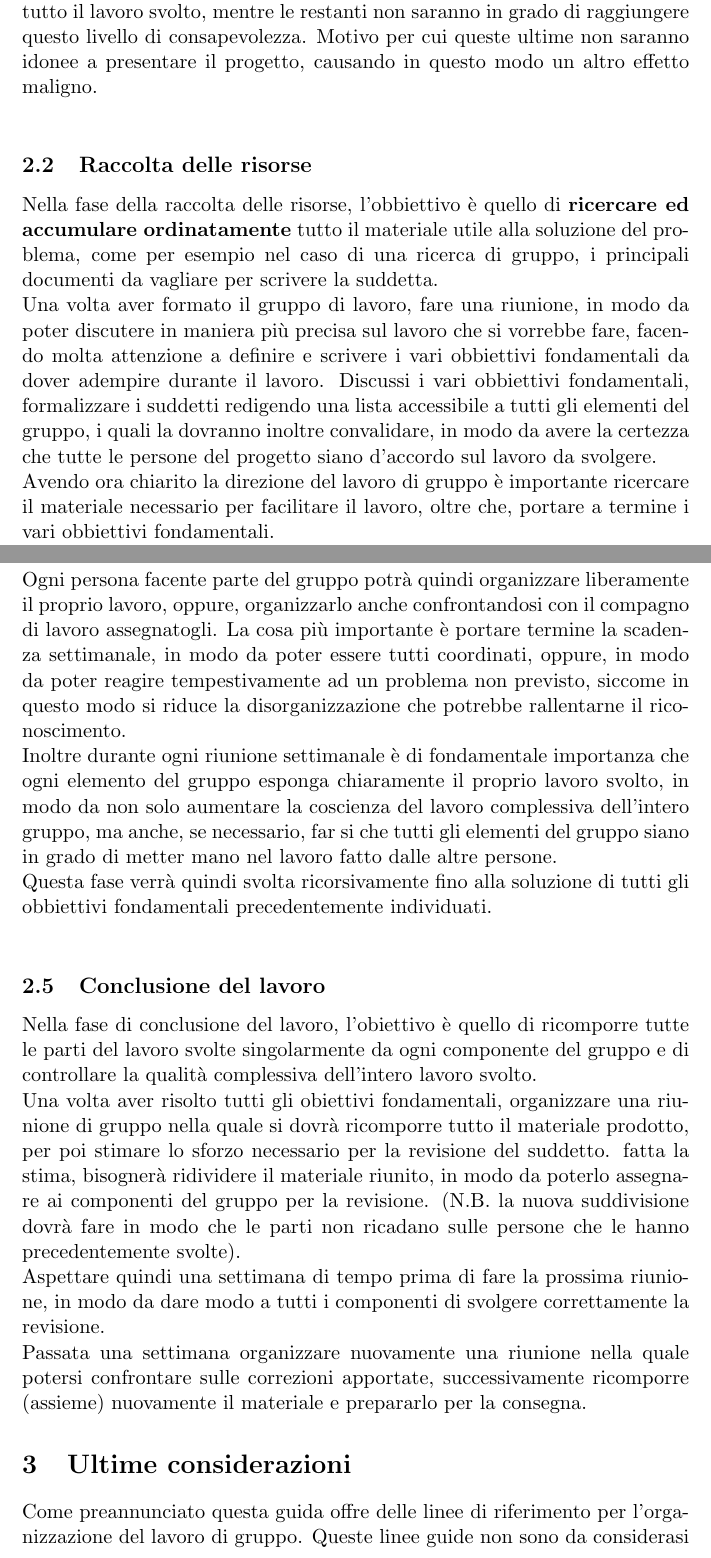
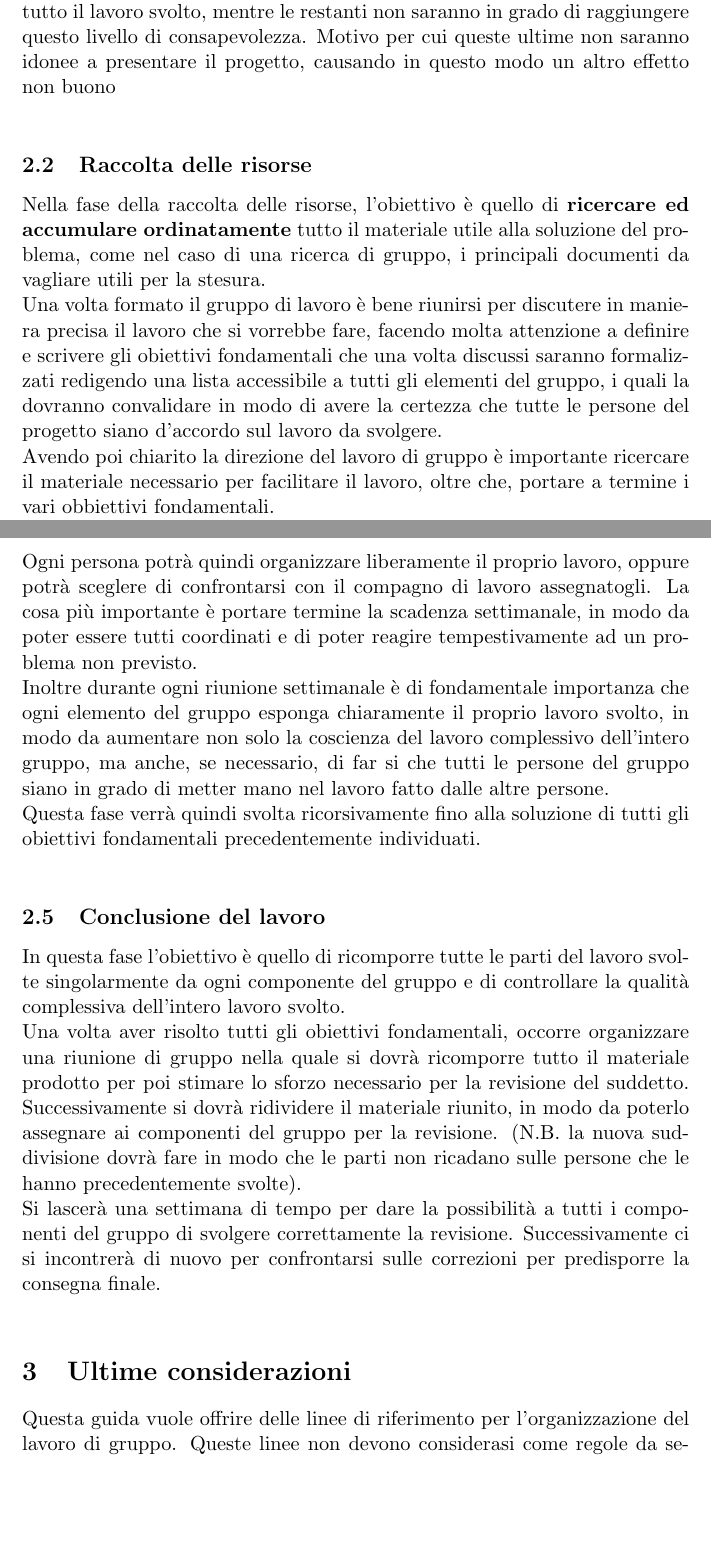
Before and after one commit to R0mb0/Agile-team-work-method, a LaTeX document (AgileTeamWorkMethod/AgileTeamWorkMethod.tex): two parts of pages 4 and 6 of 7 before the commit and two parts of pages 4 and 6 of 6 after it, joined at a grey line, cut so that both start at the same text, the shorter picture padded with empty space. Compiled offline with pdfLaTeX.

Commit message:
Minor Changes

```diff
--- a/AgileTeamWorkMethod/AgileTeamWorkMethod.tex
+++ b/AgileTeamWorkMethod/AgileTeamWorkMethod.tex
@@ -42,8 +42,8 @@
 	Questa operazione è molto importante in quanto un problema molto diffuso tra i gruppi di lavoro è che soltanto una piccola parte delle persone che lo compongono posseggono le capacità necessarie per portare a termine il lavoro. Qualora questa condizione si dovesse sviluppare, il carico di lavoro non sarebbe più distribuito equamente tra le componenti del gruppo, ma si otterrà una condizione per la quale una parte del gruppo entrerà in una fase di stress provocata dall'eccessivo carico di lavoro, mentre la restante parte, si troverà in una fase per lo più di nullafacenza.\\
-	Ciò comporta inoltre che al momento della consegna, soltanto le persone che sono entrate nella fase di stress saranno in grado di avere una idea precisa di tutto il lavoro svolto, mentre le restanti non saranno in grado di raggiungere questo livello di consapevolezza. Motivo per cui  queste ultime non saranno idonee a presentare il progetto, causando in questo modo un altro effetto maligno.\\
+	Ciò comporta inoltre che al momento della consegna, soltanto le persone che sono entrate nella fase di stress saranno in grado di avere una idea precisa di tutto il lavoro svolto, mentre le restanti non saranno in grado di raggiungere questo livello di consapevolezza. Motivo per cui  queste ultime non saranno idonee a presentare il progetto, causando in questo modo un altro effetto non buono\\
 
 	\subsection{Raccolta delle risorse}
-	Nella fase della raccolta delle risorse, l'obbiettivo è quello di \textbf{ricercare ed accumulare ordinatamente} tutto il materiale utile alla soluzione del problema, come per esempio nel caso di una ricerca di gruppo, i principali documenti da vagliare per scrivere la suddetta.\\
-	Una volta aver formato il gruppo di lavoro, fare una riunione, in modo da poter discutere in maniera più precisa sul lavoro che si vorrebbe fare, facendo molta attenzione a definire e scrivere i vari obbiettivi fondamentali da dover adempire durante il lavoro. Discussi i vari obbiettivi fondamentali, formalizzare i suddetti redigendo una lista accessibile a tutti gli elementi del gruppo, i quali la dovranno inoltre convalidare, in modo da avere la certezza che tutte le persone del progetto siano d'accordo sul lavoro da svolgere.\\
-	Avendo ora chiarito la direzione del lavoro di gruppo è importante ricercare il materiale necessario per facilitare il lavoro, oltre che, portare a termine i vari obbiettivi fondamentali.\\
+	Nella fase della raccolta delle risorse, l'obiettivo è quello di \textbf{ricercare ed accumulare ordinatamente} tutto il materiale utile alla soluzione del problema, come nel caso di una ricerca di gruppo, i principali documenti da vagliare utili per la stesura.\\
+	Una volta formato il gruppo di lavoro è bene riunirsi per discutere in maniera precisa il lavoro che si vorrebbe fare, facendo molta attenzione a definire e scrivere gli obiettivi fondamentali che una volta discussi saranno formalizzati redigendo una lista accessibile a tutti gli elementi del gruppo, i quali la dovranno convalidare in modo di avere la certezza che tutte le persone del progetto siano d'accordo sul lavoro da svolgere.\\
+	Avendo poi chiarito la direzione del lavoro di gruppo è importante ricercare il materiale necessario per facilitare il lavoro, oltre che, portare a termine i vari obbiettivi fondamentali.\\
 	Uno dei modi migliori per compiere questa azione è quello di avere quanto più possibile materiale in \textbf{forma digitale}, in modo da essere più facilmente condivisibile tramite le piattaforme per il lavoro di gruppo (delle quali si consiglia l'utilizzo).\\
@@ -52,3 +52,4 @@
 	Una buona pratica può essere quella di sviluppare (sempre digitalmente) una sorta di mappa nella quale segnare il nome, la locazione e la funzione di ogni documento, in modo da poter disporre di un ulteriore strumento che faciliti la gestione del materiale.\\
 
 	\subsection{Pianificazione del lavoro di gruppo}
+	Una volta aver formato il gruppo ed aver disposto i documenti, la fase successiva è la pianificazione del lavoro.  L'obiettivo è quello di definire la suddivisione del lavoro e preparare una stima dello sforzo e del tempo richiesto per portare a termine il lavoro di gruppo.\\
@@ -64,14 +62,15 @@
-	Ogni persona facente parte del gruppo potrà quindi organizzare liberamente il proprio lavoro, oppure, organizzarlo anche confrontandosi con il compagno di lavoro assegnatogli. La cosa più importante è portare termine la scadenza settimanale, in modo da poter essere tutti coordinati, oppure, in modo da poter reagire tempestivamente ad un problema non previsto, siccome in questo modo si riduce la disorganizzazione che potrebbe rallentarne il riconoscimento.\\
-	Inoltre durante ogni riunione settimanale è di fondamentale importanza che ogni elemento del gruppo esponga chiaramente il proprio lavoro svolto, in modo da non solo aumentare la coscienza del lavoro complessiva dell'intero gruppo, ma anche, se necessario, far si che tutti gli elementi del gruppo siano in grado di metter mano nel lavoro fatto dalle altre persone.\\
-	Questa fase verrà quindi svolta ricorsivamente fino alla soluzione di tutti gli obbiettivi fondamentali precedentemente individuati.\\
+	Obiettivo di questa fase è quello di monitorare il lavoro di tutti gli elementi del gruppo, cercando anche di aumentare la collaborazione tra le parti, in modo da aumentare la qualità del prodotto finito.\\
+	Fondamentale in questa fase è stabilire un giorno della settimana nel quale fare una riunione di confronto sull'andamanto del lavoro complessivo, valutando la necessità di aggiornare le stime fatte precedentemente.\\
+	Ogni persona potrà quindi organizzare liberamente il proprio lavoro, oppure potrà sceglere di confrontarsi con il compagno di lavoro assegnatogli. La cosa più importante è portare termine la scadenza settimanale, in modo da poter essere tutti coordinati e di poter reagire tempestivamente ad un problema non previsto.\\
+	Inoltre durante ogni riunione settimanale è di fondamentale importanza che ogni elemento del gruppo esponga chiaramente il proprio lavoro svolto, in modo da aumentare non solo la coscienza del lavoro complessivo dell'intero gruppo, ma anche, se necessario, di far si che tutti le persone del gruppo siano in grado di metter mano nel lavoro fatto dalle altre persone.\\
+	Questa fase verrà quindi svolta ricorsivamente fino alla soluzione di tutti gli obiettivi fondamentali precedentemente individuati.\\
 
 	\subsection{Conclusione del lavoro}
-	Nella fase di conclusione del lavoro, l'obiettivo è quello di ricomporre tutte le parti del lavoro svolte singolarmente da ogni componente del gruppo e di controllare la qualità complessiva dell'intero lavoro svolto.\\
-	Una volta aver risolto tutti gli obiettivi fondamentali, organizzare una riunione di gruppo nella quale si dovrà ricomporre tutto il materiale prodotto, per poi stimare lo sforzo necessario per la revisione del suddetto. fatta la stima, bisognerà ridividere il materiale riunito, in modo da poterlo assegnare ai componenti del gruppo per la revisione. (N.B. la nuova suddivisione dovrà fare in modo che le parti non ricadano sulle persone che le hanno precedentemente svolte).\\
-	Aspettare quindi una settimana di tempo prima di fare la prossima riunione, in modo da dare modo a tutti i componenti di svolgere correttamente la revisione.\\
-	Passata una settimana organizzare nuovamente una riunione nella quale potersi confrontare sulle correzioni apportate, successivamente ricomporre (assieme) nuovamente il materiale e prepararlo per la consegna.
+	In questa fase l'obiettivo è quello di ricomporre tutte le parti del lavoro svolte singolarmente da ogni componente del gruppo e di controllare la qualità complessiva dell'intero lavoro svolto.\\
+	Una volta aver risolto tutti gli obiettivi fondamentali, occorre organizzare una riunione di gruppo nella quale si dovrà ricomporre tutto il materiale prodotto per poi stimare lo sforzo necessario per la revisione del suddetto. Successivamente si dovrà ridividere il materiale riunito, in modo da poterlo assegnare ai componenti del gruppo per la revisione. (N.B. la nuova suddivisione dovrà fare in modo che le parti non ricadano sulle persone che le hanno precedentemente svolte).\\
+	Si lascerà una settimana di tempo per dare la possibilità a tutti i componenti del gruppo di svolgere correttamente la revisione. Successivamente ci si incontrerà di nuovo per confrontarsi sulle correzioni per predisporre la consegna finale.\\
 
 	\section{Ultime considerazioni}
-	Come preannunciato questa guida offre delle linee di riferimento per l'organizzazione del lavoro di gruppo. Queste linee guide non sono da considerasi come delle regole da seguire, ma più come uno strumento da personalizzare sulla base delle proprie esperienze e personalità. \\
+	Questa guida vuole offrire delle linee di riferimento per l'organizzazione del lavoro di gruppo. Queste linee non devono considerasi come regole da seguire, ma più come uno strumento da personalizzare sulla base delle proprie esperienze e personalità. \\
 
 	\end{document}
```
Also changed, not shown: AgileTeamWorkMethod/AgileTeamWorkMethod.tex (25 more changed lines).
